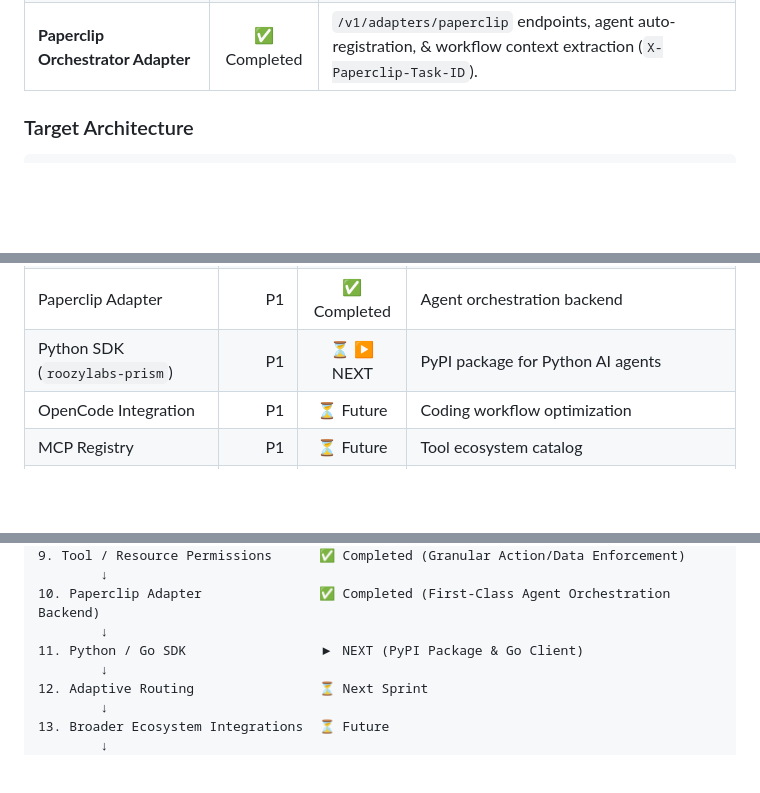
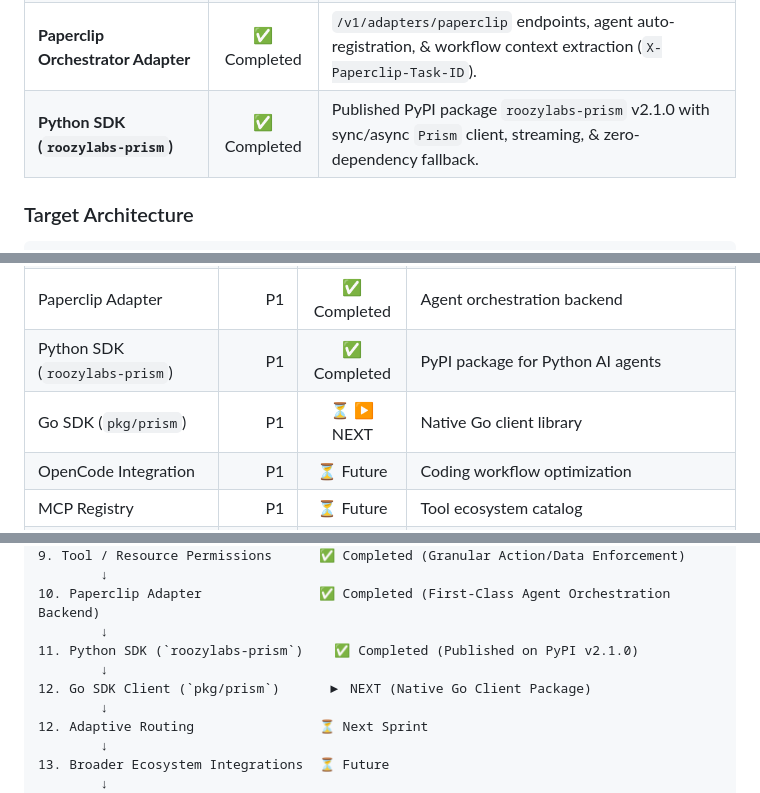
Before and after one commit to roozylabs/ai-gateway, a Markdown page: docs/featrues/3.prism-scaling-roadmap.md, 3 parts joined by grey strips. GitHub-like rendering; blank space fills up the shorter version.

```diff
--- a/docs/featrues/3.prism-scaling-roadmap.md
+++ b/docs/featrues/3.prism-scaling-roadmap.md
@@ -41,6 +41,7 @@ Prism already provides the foundation for an AI infrastructure layer:
 | **Health-Aware Smart Routing** | ✅ Completed | Health score weighted pool selection & dynamic router prioritization. |
 | **Agent Platform & Governance** | ✅ Completed | Agent Identity (`X-Prism-Agent-ID`), Tool/Resource boundary enforcement, candidate filtering, & Redis budget limiter. |
 | **Paperclip Orchestrator Adapter** | ✅ Completed | `/v1/adapters/paperclip` endpoints, agent auto-registration, & workflow context extraction (`X-Paperclip-Task-ID`). |
+| **Python SDK (`roozylabs-prism`)** | ✅ Completed | Published PyPI package `roozylabs-prism` v2.1.0 with sync/async `Prism` client, streaming, & zero-dependency fallback. |
 
 ### Target Architecture
 
@@ -1454,7 +1455,8 @@ Add other integrations only when there is a recurring real-world use case.
 | Tool & Resource Permissions | P0 | ✅ Completed | Action & data permission enforcement |
 | Agent Budget / Quotas | P0 | ✅ Completed | Cost control & auto downgrade |
 | Paperclip Adapter | P1 | ✅ Completed | Agent orchestration backend |
-| Python SDK (`roozylabs-prism`) | P1 | ⏳ ▶ NEXT | PyPI package for Python AI agents |
+| Python SDK (`roozylabs-prism`) | P1 | ✅ Completed | PyPI package for Python AI agents |
+| Go SDK (`pkg/prism`) | P1 | ⏳ ▶ NEXT | Native Go client library |
 | OpenCode Integration | P1 | ⏳ Future | Coding workflow optimization |
 | MCP Registry | P1 | ⏳ Future | Tool ecosystem catalog |
 | Adaptive Routing | P1 | ⏳ Future | Multi-factor dynamic scoring |
@@ -1489,7 +1491,9 @@ Add other integrations only when there is a recurring real-world use case.
         ↓
 10. Paperclip Adapter               ✅ Completed (First-Class Agent Orchestration Backend)
         ↓
-11. Python / Go SDK                 ▶ NEXT (PyPI Package & Go Client)
+11. Python SDK (`roozylabs-prism`)    ✅ Completed (Published on PyPI v2.1.0)
+        ↓
+12. Go SDK Client (`pkg/prism`)      ▶ NEXT (Native Go Client Package)
         ↓
 12. Adaptive Routing                ⏳ Next Sprint
         ↓
```
Also changed, not shown: README.md (+1 -0 lines), docs/PRD.md (+1 -0 lines).
